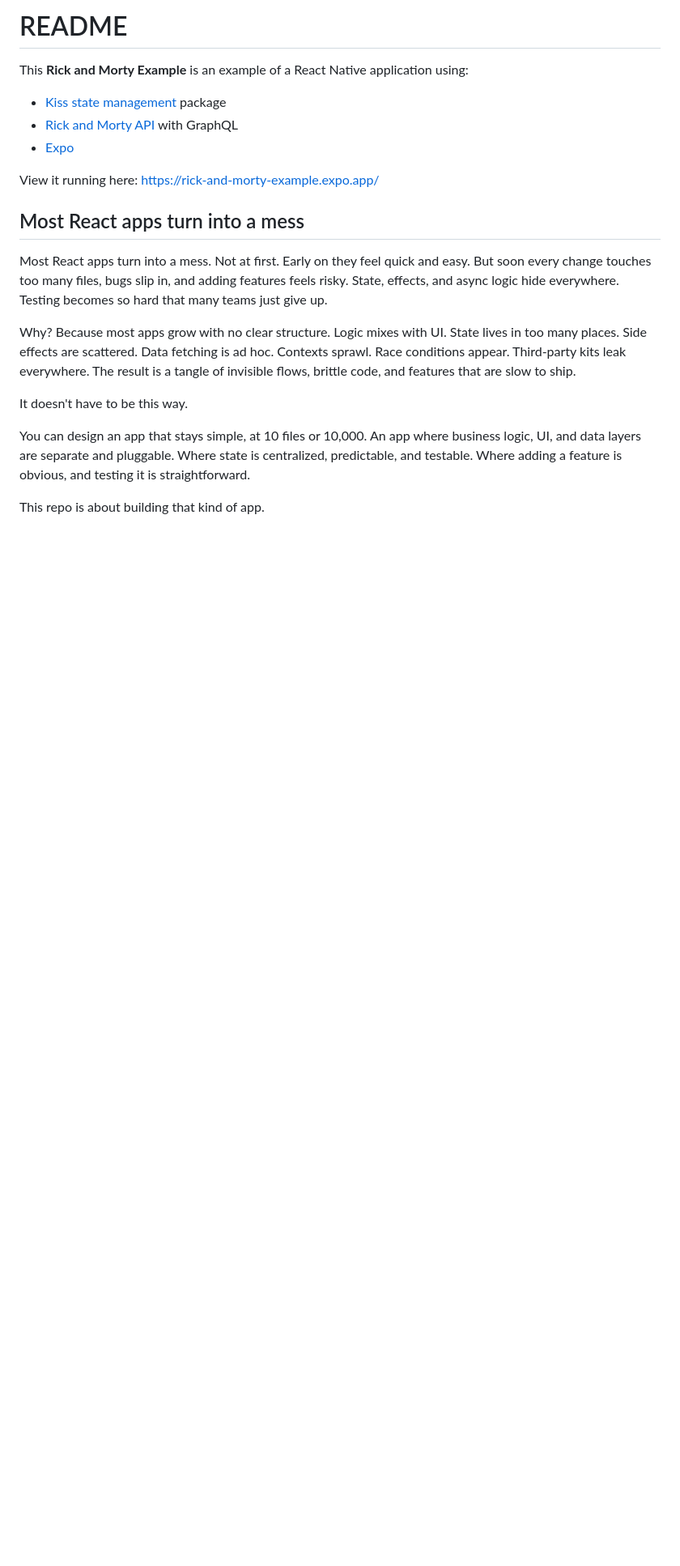
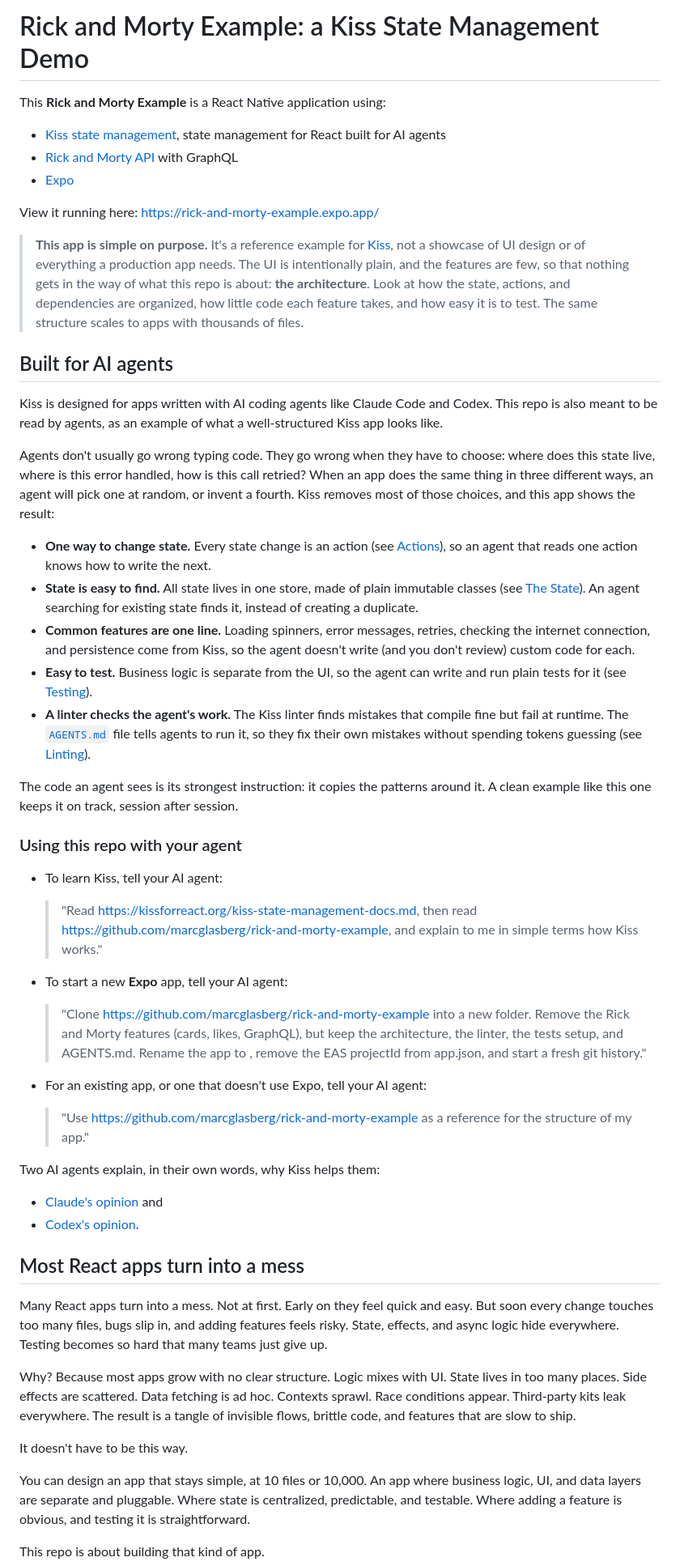
Before and after one commit to marcglasberg/rick-and-morty-example, a Markdown page: README.md, the part around one of its changes. Shown at 81% size. GitHub-like rendering; blank space fills up the shorter version.

```diff
--- a/README.md
+++ b/README.md
@@ -1,16 +1,75 @@
-# README
+# Rick and Morty Example: a Kiss State Management Demo
 
-This **Rick and Morty Example** is an example of a React Native application using:
+This **Rick and Morty Example** is a React Native application using:
 
-* [Kiss state management](https://kissforreact.org) package
+* [Kiss state management](https://kissforreact.org), state management for React built for AI agents
 * [Rick and Morty API](https://rickandmortyapi.com/) with GraphQL
 * [Expo](https://expo.dev)
 
 View it running here: https://rick-and-morty-example.expo.app/
 
+> **This app is simple on purpose.**
+> It's a reference example for [Kiss](https://kissforreact.org), not a showcase of UI design
+> or of everything a production app needs. The UI is intentionally plain, and the features are
+> few, so that nothing gets in the way of what this repo is about: **the architecture**. Look at
+> how the state, actions, and dependencies are organized, how little code each feature takes,
+> and how easy it is to test. The same structure scales to apps with thousands of files.
+
+## Built for AI agents
+
+Kiss is designed for apps written with AI coding agents like Claude Code and Codex. This repo is
+also meant to be read by agents, as an example of what a well-structured Kiss app looks like.
+
+Agents don't usually go wrong typing code. They go wrong when they have to choose: where does this
+state live, where is this error handled, how is this call retried? When an app does the same thing
+in three different ways, an agent will pick one at random, or invent a fourth. Kiss removes most of
+those choices, and this app shows the result:
+
+* **One way to change state.** Every state change is an action (see [Actions](#actions)), so an agent
+  that reads one action knows how to write the next.
+* **State is easy to find.** All state lives in one store, made of plain immutable classes
+  (see [The State](#the-state)). An agent searching for existing state finds it, instead of
+  creating a duplicate.
+* **Common features are one line.** Loading spinners, error messages, retries, checking the internet
+  connection, and persistence come from Kiss, so the agent doesn't write (and you don't review)
+  custom code for each.
+* **Easy to test.** Business logic is separate from the UI, so the agent can write and run plain
+  tests for it (see [Testing](#testing)).
+* **A linter checks the agent's work.** The Kiss linter finds mistakes that compile fine but fail at
+  runtime. The [`AGENTS.md`](AGENTS.md) file tells agents to run it, so they fix their own mistakes
+  without spending tokens guessing (see [Linting](#linting)).
+
+The code an agent sees is its strongest instruction: it copies the patterns around it. A clean
+example like this one keeps it on track, session after session.
+
+### Using this repo with your agent
+
+* To learn Kiss, tell your AI agent:
+
+  > "Read https://kissforreact.org/kiss-state-management-docs.md, then read
+  > https://github.com/marcglasberg/rick-and-morty-example, and explain to me
+  > in simple terms how Kiss works."
+
+* To start a new **Expo** app, tell your AI agent:
+
+  > "Clone https://github.com/marcglasberg/rick-and-morty-example into a new folder.
+  > Remove the Rick and Morty features (cards, likes, GraphQL), but keep the architecture,
+  > the linter, the tests setup, and AGENTS.md. Rename the app to <name>, remove the EAS
+  > projectId from app.json, and start a fresh git history."
+
+* For an existing app, or one that doesn't use Expo, tell your AI agent:
+
+  > "Use https://github.com/marcglasberg/rick-and-morty-example as a reference for
+  > the structure of my app."
+
+Two AI agents explain, in their own words, why Kiss helps them:
+
+* [Claude's opinion](https://kissforreact.org/react/getting-started/claude-opinion-kiss) and
+* [Codex's opinion](https://kissforreact.org/react/getting-started/codex-opinion-kiss).
+
 ## Most React apps turn into a mess
 
-Most React apps turn into a mess. Not at first. Early on they feel quick and easy. But soon every change touches too
+Many React apps turn into a mess. Not at first. Early on they feel quick and easy. But soon every change touches too
 many files, bugs slip in, and adding features feels risky. State, effects, and async logic hide everywhere. Testing
 becomes so hard that many teams just give up.
 
```
Also changed, not shown: other parts of README.md (+12 -7 lines).
